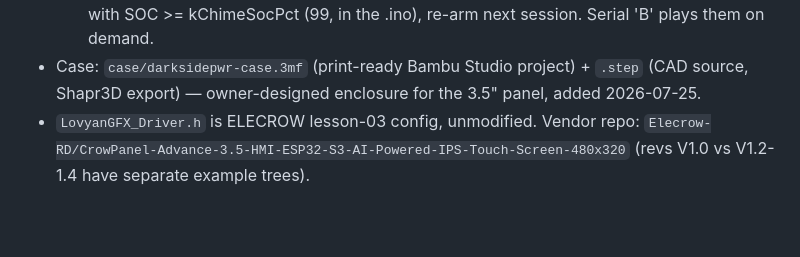
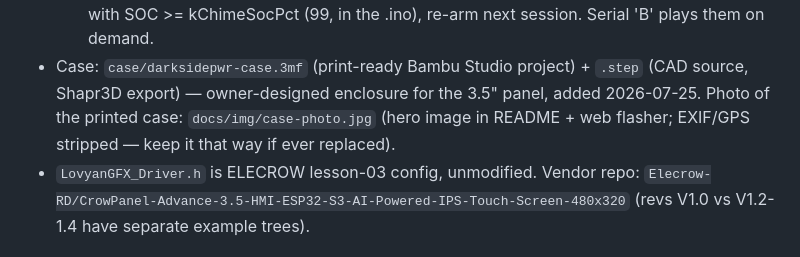
Before and after one commit to patrickdarke/DarksidePWR, a Markdown page: CLAUDE.md, the part around the change. Rendered like a GitHub page; blank space fills up the shorter version.

```diff
--- a/CLAUDE.md
+++ b/CLAUDE.md
@@ -68,7 +68,9 @@ partition table keeps the nvs partition); `esptool erase-flash` clears it.
   next session. Serial 'B' plays them on demand.
 - Case: `case/darksidepwr-case.3mf` (print-ready Bambu Studio project) +
   `.step` (CAD source, Shapr3D export) — owner-designed enclosure for the
-  3.5" panel, added 2026-07-25.
+  3.5" panel, added 2026-07-25. Photo of the printed case:
+  `docs/img/case-photo.jpg` (hero image in README + web flasher; EXIF/GPS
+  stripped — keep it that way if ever replaced).
 - `LovyanGFX_Driver.h` is ELECROW lesson-03 config, unmodified. Vendor repo:
   `Elecrow-RD/CrowPanel-Advance-3.5-HMI-ESP32-S3-AI-Powered-IPS-Touch-Screen-480x320`
   (revs V1.0 vs V1.2-1.4 have separate example trees).
```
Also changed, not shown: README.md (+5 -2 lines), SETUP.md (+1 -1 lines), docs/img/case-photo.jpg (added), 1 other file.
